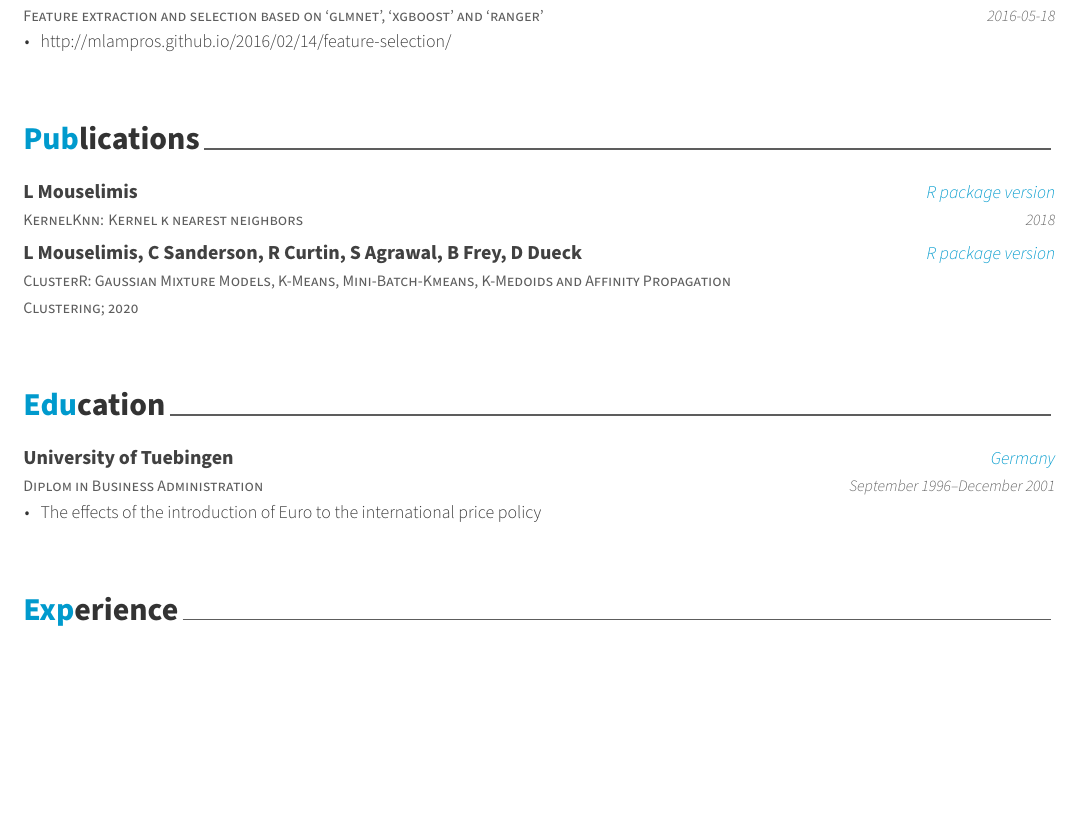
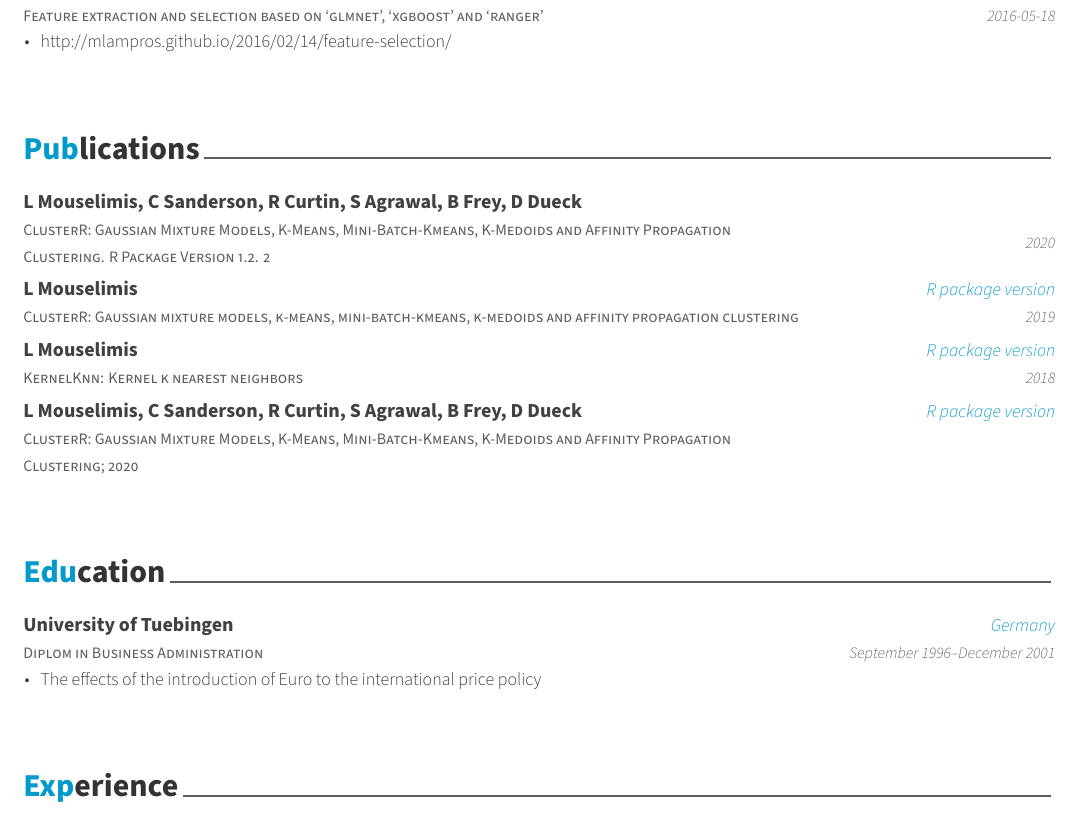
Before and after one commit to mlampros/My.CVitae, a LaTeX CV (docs/cv.tex): part of page 2 of 6 before the commit and part of page 2 of 7 after it, cut so that both start at the same text, the shorter picture padded with empty space. The pictures show the PDF file docs/cv.pdf that the author committed with the source.

```diff
--- a/docs/cv.tex
+++ b/docs/cv.tex
@@ -202,6 +202,8 @@
 \section{Publications}\label{publications}}
 
 \begin{cventries}
+    \cventry{ClusterR: Gaussian Mixture Models, K-Means, Mini-Batch-Kmeans, K-Medoids and Affinity Propagation Clustering. R Package Version 1.2. 2}{L Mouselimis, C Sanderson, R Curtin, S Agrawal, B Frey, D Dueck}{}{2020}{}\vspace{-4.0mm}
+    \cventry{ClusterR: Gaussian mixture models, k-means, mini-batch-kmeans, k-medoids and affinity propagation clustering}{L Mouselimis}{R package version}{2019}{}\vspace{-4.0mm}
     \cventry{KernelKnn: Kernel k nearest neighbors}{L Mouselimis}{R package version}{2018}{}\vspace{-4.0mm}
     \cventry{ClusterR: Gaussian Mixture Models, K-Means, Mini-Batch-Kmeans, K-Medoids and Affinity Propagation Clustering; 2020}{L Mouselimis, C Sanderson, R Curtin, S Agrawal, B Frey, D Dueck}{R package version}{}{}\vspace{-4.0mm}
 \end{cventries}
```
Also changed, not shown: docs/cv.pdf, docs/cv_files/figure-latex/unnamed-chunk-7-1.pdf, docs/cv_files/figure-latex/unnamed-chunk-8-1.pdf, docs/cv.tex (2 more changed lines).
